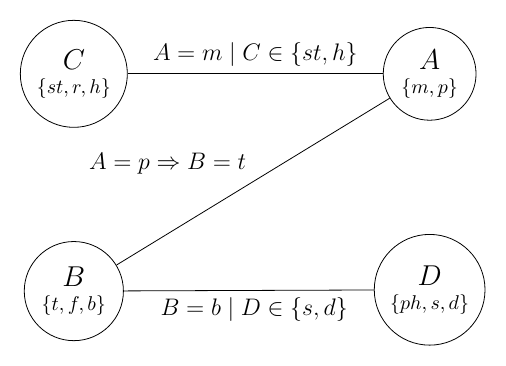
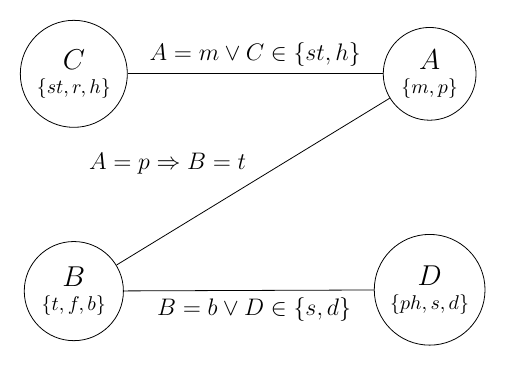
Before and after one commit to hanmyeonglee/cs342, a LaTeX figure (assign01/partA/graph/graph.tex): the whole page. Compiled offline with pdfLaTeX.

Commit message:
Fix: fix errors

```diff
--- a/assign01/partA/graph/graph.tex
+++ b/assign01/partA/graph/graph.tex
@@ -22,9 +22,9 @@
 
     % Define edges with labels
     \path[-]
-        (A) edge node[above] {\large $A = m \mid C \in \{st, h\}$} (C)
+        (A) edge node[above] {\large $A = m \lor C \in \{st, h\}$} (C)
         (B) edge node[above left] {\large $A = p \Rightarrow B = t$} (A)
-        (B) edge node[below] {\hspace{2pt} \large $B = b \mid D \in \{s, d\}$} (D);
+        (B) edge node[below] {\hspace{2pt} \large $B = b \lor D \in \{s, d\}$} (D);
 
 \end{tikzpicture}
 \end{document}
```
